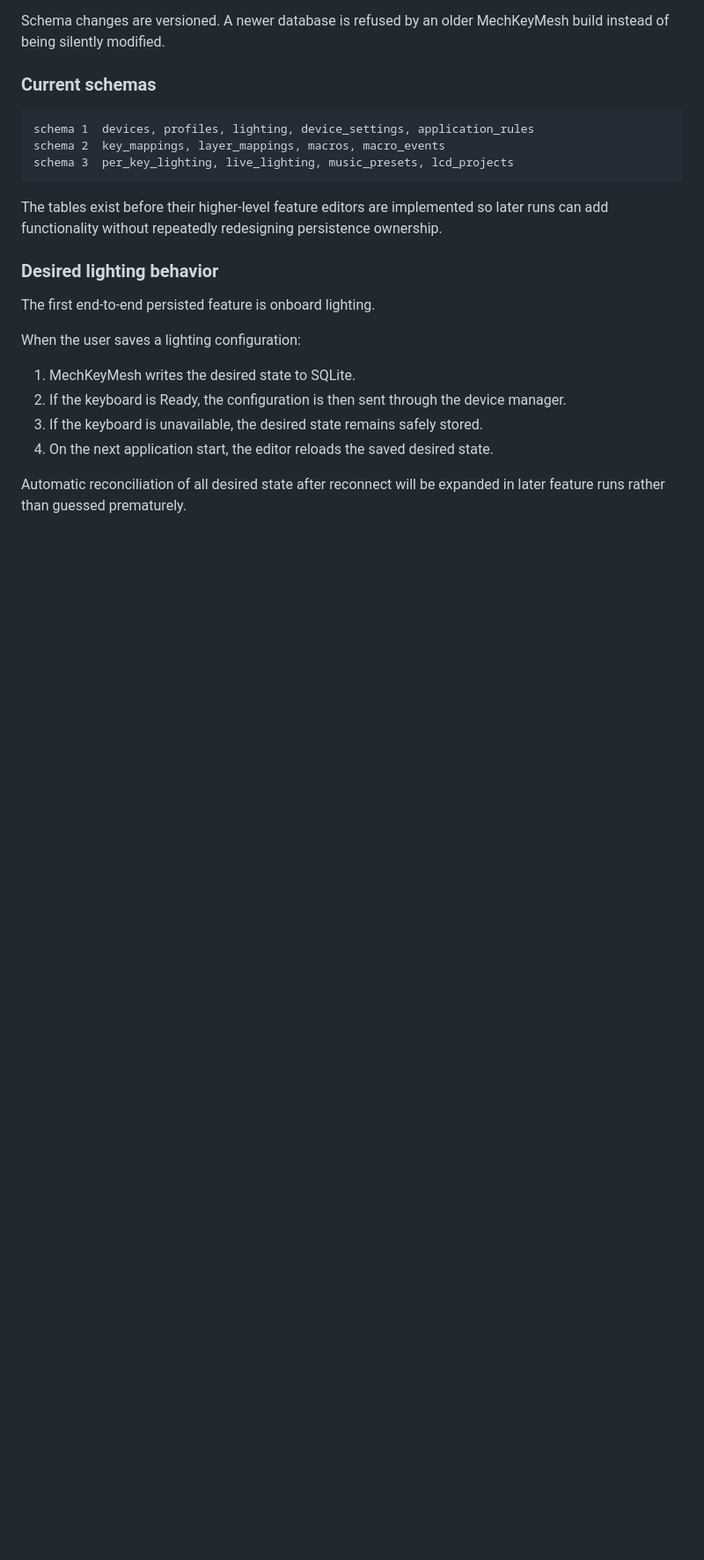
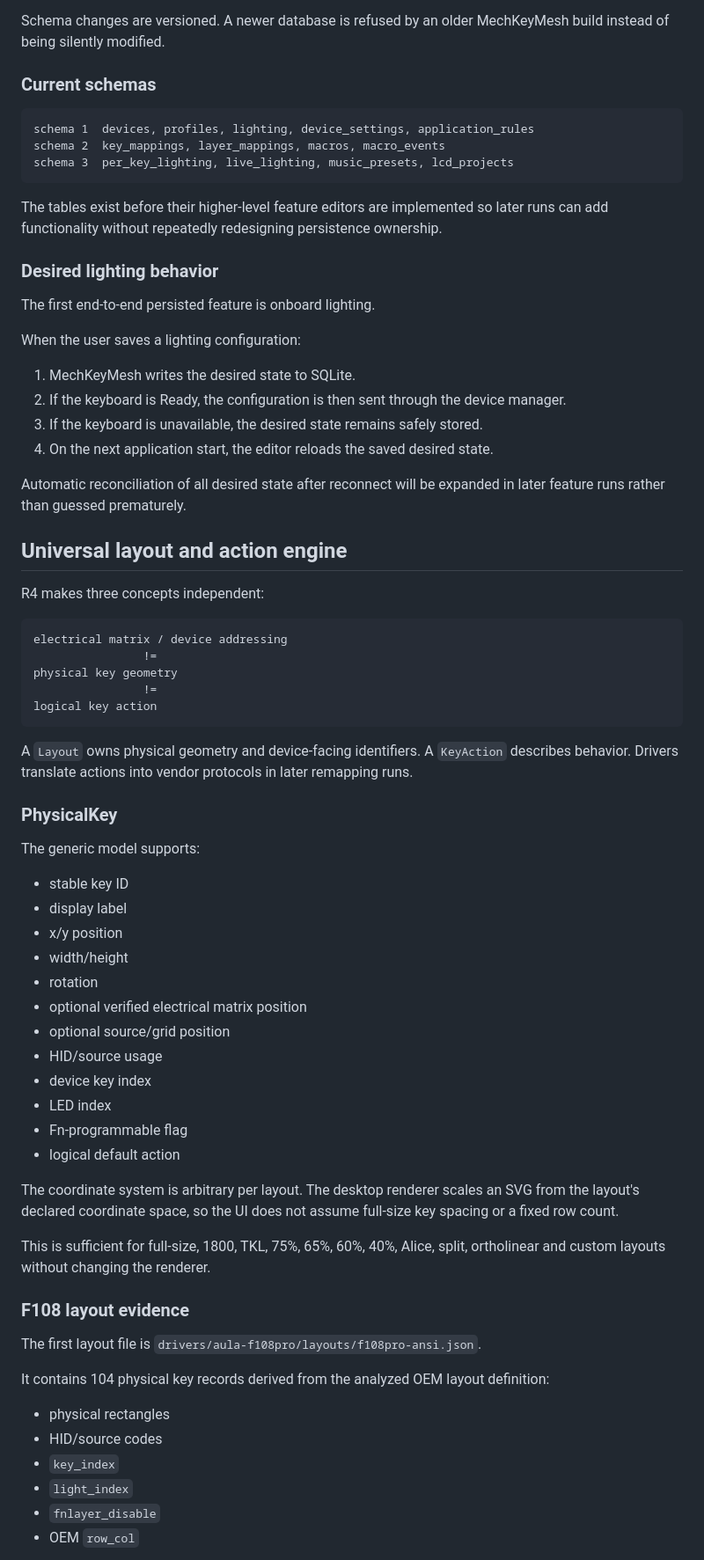
Before and after one commit to ManethonSega/MechKeyMesh, a Markdown page: docs/ARCHITECTURE.md, the part around one of its changes. Shown at 88% size. Rendered like a GitHub page; blank space fills up the shorter version.

Commit message:
docs: define universal layout and action architecture

````diff
--- a/docs/ARCHITECTURE.md
+++ b/docs/ARCHITECTURE.md
@@ -310,3 +311,53 @@ When the user saves a lighting configuration:
 4. On the next application start, the editor reloads the saved desired state.
 
 Automatic reconciliation of all desired state after reconnect will be expanded in later feature runs rather than guessed prematurely.
+
+
+## Universal layout and action engine
+
+R4 makes three concepts independent:
+
+```text
+electrical matrix / device addressing
+                !=
+physical key geometry
+                !=
+logical key action
+```
+
+A `Layout` owns physical geometry and device-facing identifiers. A `KeyAction` describes behavior. Drivers translate actions into vendor protocols in later remapping runs.
+
+### PhysicalKey
+
+The generic model supports:
+
+- stable key ID
+- display label
+- x/y position
+- width/height
+- rotation
+- optional verified electrical matrix position
+- optional source/grid position
+- HID/source usage
+- device key index
+- LED index
+- Fn-programmable flag
+- logical default action
+
+The coordinate system is arbitrary per layout. The desktop renderer scales an SVG from the layout's declared coordinate space, so the UI does not assume full-size key spacing or a fixed row count.
+
+This is sufficient for full-size, 1800, TKL, 75%, 65%, 60%, 40%, Alice, split, ortholinear and custom layouts without changing the renderer.
+
+### F108 layout evidence
+
+The first layout file is `drivers/aula-f108pro/layouts/f108pro-ansi.json`.
+
+It contains 104 physical key records derived from the analyzed OEM layout definition:
+
+- physical rectangles
+- HID/source codes
+- `key_index`
+- `light_index`
+- `fnlayer_disable`
+- OEM `row_col`
+
````
Also changed, not shown: other parts of docs/ARCHITECTURE.md (+37 -0 lines).
